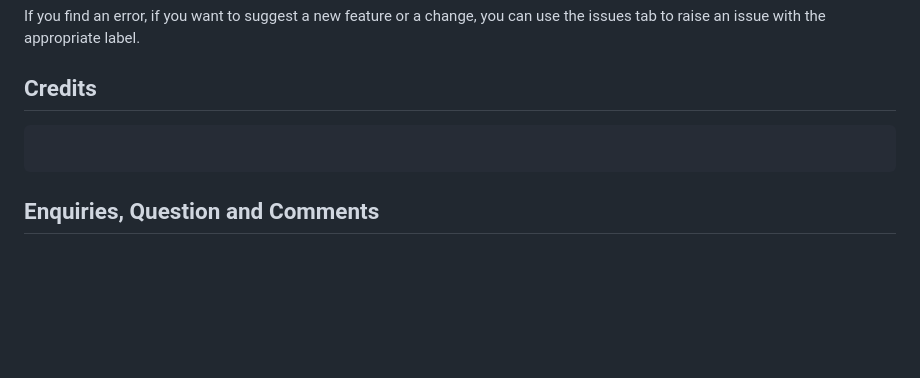
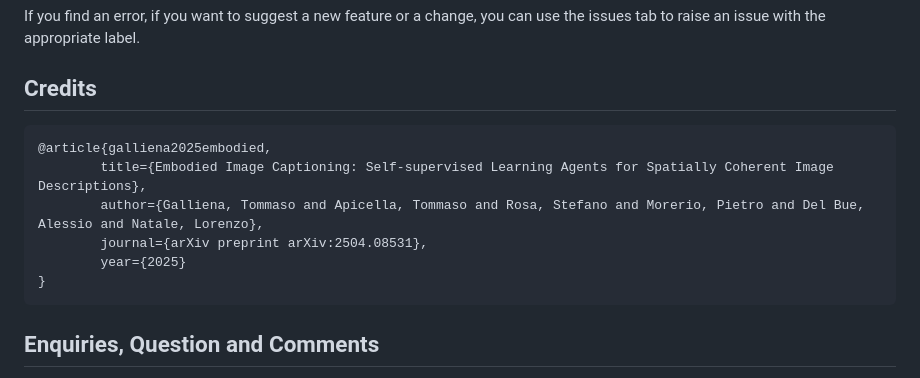
Before and after one commit to hsp-iit/embodied-captioning, a Markdown page: README.md, the part around the change. Rendered like a GitHub page; blank space fills up the shorter version.

````diff
--- a/README.md
+++ b/README.md
@@ -152,6 +152,12 @@ If you find an error, if you want to suggest a new feature or a change, you can
 
 
 ```
+@article{galliena2025embodied,
+        title={Embodied Image Captioning: Self-supervised Learning Agents for Spatially Coherent Image Descriptions},
+        author={Galliena, Tommaso and Apicella, Tommaso and Rosa, Stefano and Morerio, Pietro and Del Bue, Alessio and Natale, Lorenzo},
+        journal={arXiv preprint arXiv:2504.08531},
+        year={2025}
+}
 ```
 
 
````
